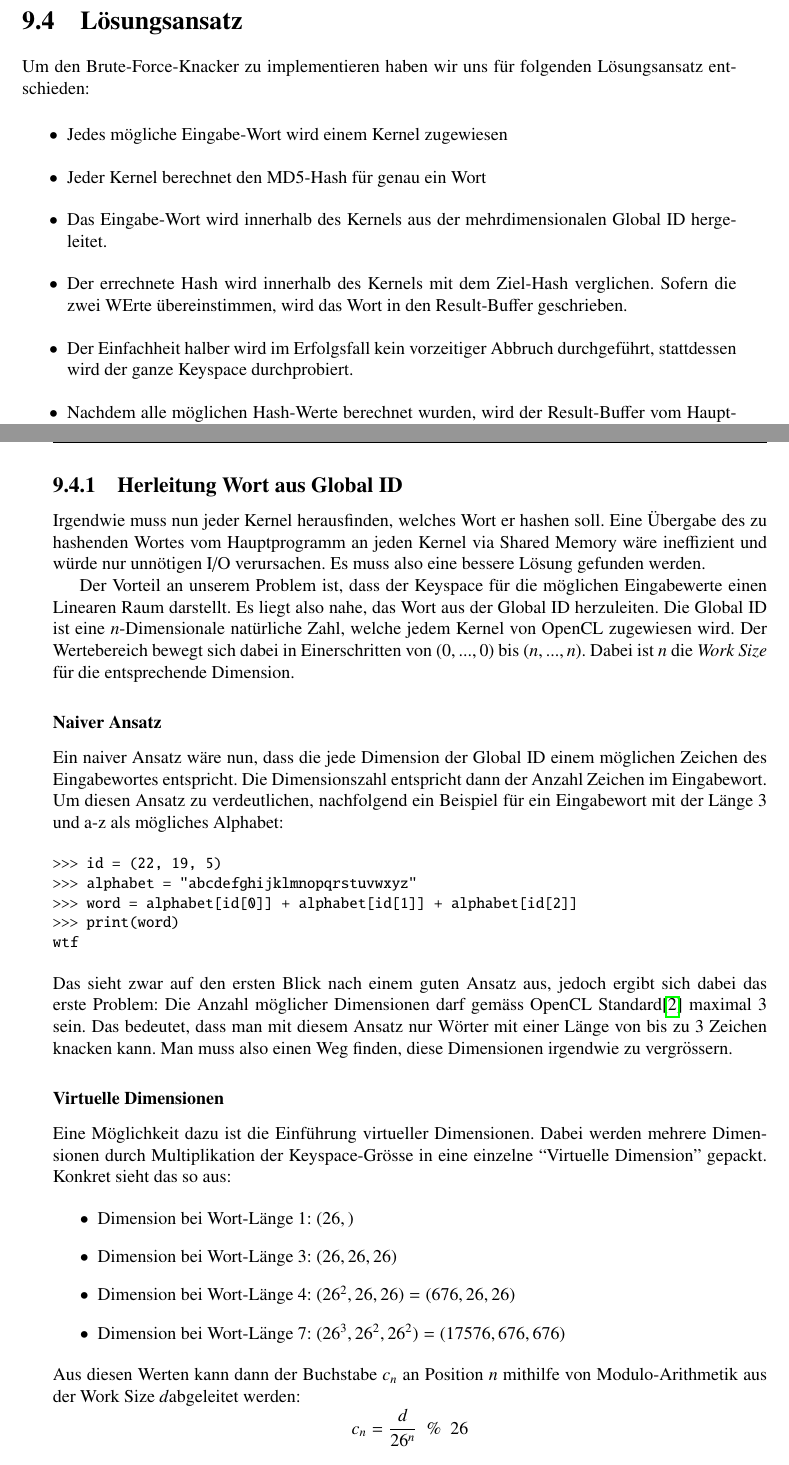
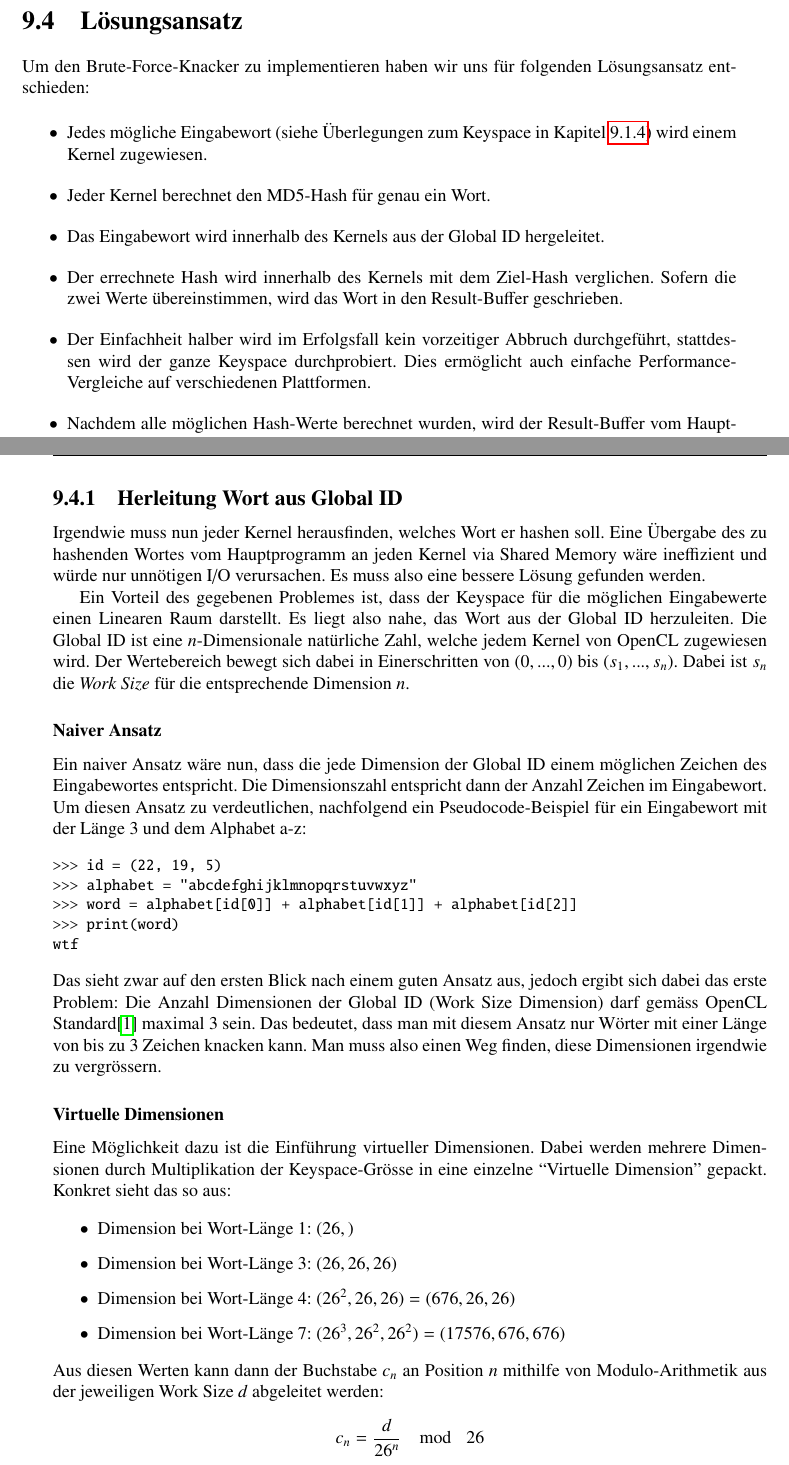
Before and after one commit to dbrgn/SeminarHPC, a LaTeX book (skript/skript.tex, which reads skript/crypto/crypto.tex): two parts of pages 142 and 143 of 162, joined at a grey line, cut so that both start at the same text. Compiled offline with pdfLaTeX.

Commit message:
Crypto: Improvements

```diff
--- a/skript/crypto/crypto.tex
+++ b/skript/crypto/crypto.tex
@@ -452,15 +458,18 @@ Um den Brute-Force-Knacker zu implementieren haben wir uns f"ur folgenden
 L"osungsansatz entschieden:
 
 \begin{itemize}
-	\item Jedes m"ogliche Eingabe-Wort wird einem Kernel zugewiesen
-	\item Jeder Kernel berechnet den MD5-Hash f"ur genau ein Wort
-	\item Das Eingabe-Wort wird innerhalb des Kernels aus der mehrdimensionalen
-		Global ID hergeleitet.
+	\item Jedes m"ogliche Eingabewort (siehe "Uberlegungen zum Keyspace in Kapitel
+		\ref{crypto:keyspace}) wird einem Kernel zugewiesen.
+	\item Jeder Kernel berechnet den MD5-Hash f"ur genau ein Wort.
+	\item Das Eingabewort wird innerhalb des Kernels aus der Global ID
+		hergeleitet.
 	\item Der errechnete Hash wird innerhalb des Kernels mit dem Ziel-Hash
-		verglichen. Sofern die zwei WErte "ubereinstimmen, wird das Wort in den
+		verglichen. Sofern die zwei Werte "ubereinstimmen, wird das Wort in den
 		Result-Buffer geschrieben.
 	\item Der Einfachheit halber wird im Erfolgsfall kein vorzeitiger Abbruch
-		durchgef"uhrt, stattdessen wird der ganze Keyspace durchprobiert.
+		durchgef"uhrt, stattdessen wird der ganze Keyspace durchprobiert. Dies
+		erm"oglicht auch einfache Performance-Vergleiche auf verschiedenen
+		Plattformen.
 	\item Nachdem alle m"oglichen Hash-Werte berechnet wurden, wird der
 		Result-Buffer vom Hauptprogramm ausgelesen und angezeigt.
 \end{itemize}
@@ -476,26 +485,27 @@ Calculate (GPU), Collect (CPU).
 \end{figure}
 
 \subsection{Herleitung Wort aus Global ID}
+\index{Global ID}
 
 Irgendwie muss nun jeder Kernel herausfinden, welches Wort er hashen soll. Eine
 "Ubergabe des zu hashenden Wortes vom Hauptprogramm an jeden Kernel via Shared
 Memory w"are ineffizient und w"urde nur unn"otigen I/O verursachen. Es muss also
 eine bessere L"osung gefunden werden.
 
-Der Vorteil an unserem Problem ist, dass der Keyspace f"ur die m"oglichen
+Ein Vorteil des gegebenen Problemes ist, dass der Keyspace f"ur die m"oglichen
 Eingabewerte einen Linearen Raum darstellt. Es liegt also nahe, das Wort aus der
 Global ID herzuleiten. Die Global ID ist eine $n$-Dimensionale nat"urliche Zahl,
 welche jedem Kernel von OpenCL zugewiesen wird. Der Wertebereich bewegt sich
-dabei in Einerschritten von $(0, ..., 0)$ bis $(n, ..., n)$. Dabei ist $n$ die
-\textit{Work Size} f"ur die entsprechende Dimension.
+dabei in Einerschritten von $(0, ..., 0)$ bis $(s_1, ..., s_n)$. Dabei ist $s_n$
+die \textit{Work Size} f"ur die entsprechende Dimension $n$.
 
 \subsubsection{Naiver Ansatz}
 
 Ein naiver Ansatz w"are nun, dass die jede Dimension der Global ID einem
 m"oglichen Zeichen des Eingabewortes entspricht. Die Dimensionszahl entspricht
 dann der Anzahl Zeichen im Eingabewort. Um diesen Ansatz zu verdeutlichen,
-nachfolgend ein Beispiel f"ur ein Eingabewort mit der L"ange 3 und a-z als
-m"ogliches Alphabet:
+nachfolgend ein Pseudocode-Beispiel f"ur ein Eingabewort mit der L"ange 3 und
+dem Alphabet a-z:
 
 \begin{small}
 \begin{verbatim}
@@ -507,12 +517,12 @@ wtf
 \end{verbatim}
 \end{small}
 
-\noindent Das sieht zwar auf den ersten Blick nach einem guten Ansatz aus, jedoch ergibt
-sich dabei das erste Problem: Die Anzahl m"oglicher Dimensionen darf gem"ass
-OpenCL Standard\cite{crypto:stephan2011kryptographie} maximal 3 sein. Das
-bedeutet, dass man mit diesem Ansatz nur W"orter mit einer L"ange von bis zu 3
-Zeichen knacken kann. Man muss also einen Weg finden, diese Dimensionen
-irgendwie zu vergr"ossern.
+\noindent Das sieht zwar auf den ersten Blick nach einem guten Ansatz aus,
+jedoch ergibt sich dabei das erste Problem: Die Anzahl Dimensionen der Global ID
+(Work Size Dimension) darf gem"ass OpenCL Standard\cite{crypto:opencl_ref}
+maximal 3 sein. Das bedeutet, dass man mit diesem Ansatz nur W"orter mit einer
+L"ange von bis zu 3 Zeichen knacken kann. Man muss also einen Weg finden, diese
+Dimensionen irgendwie zu vergr"ossern.
 
 \subsubsection{Virtuelle Dimensionen}
 
@@ -528,8 +538,8 @@ mehrere Dimensionen durch Multiplikation der Keyspace-Gr"osse in eine einzelne
 \end{itemize}
 
 \noindent Aus diesen Werten kann dann der Buchstabe $c_n$ an Position $n$ mithilfe von
-Modulo-Arithmetik aus der Work Size $d$abgeleitet werden:
+Modulo-Arithmetik aus der jeweiligen Work Size $d$ abgeleitet werden:
 \[
-	c_n = \frac{d}{26^n} \enskip\%\enskip 26
+	c_n = \frac{d}{26^n} \mod\enskip 26
 \]
 Um nun den entsprechenden ASCII-Buchstaben zu erhalten, muss man lediglich
```
Also changed, not shown: skript/crypto/programm-struktur.tex (deleted, +0 -25 lines), skript/crypto/tikz/programm-struktur.tex (added, +33 -0 lines), skript/crypto/tikz/triplets.tex (added, +25 -0 lines), skript/crypto/triplets.tex (deleted, +0 -25 lines), skript/crypto/crypto.tex (19 more changed lines).
